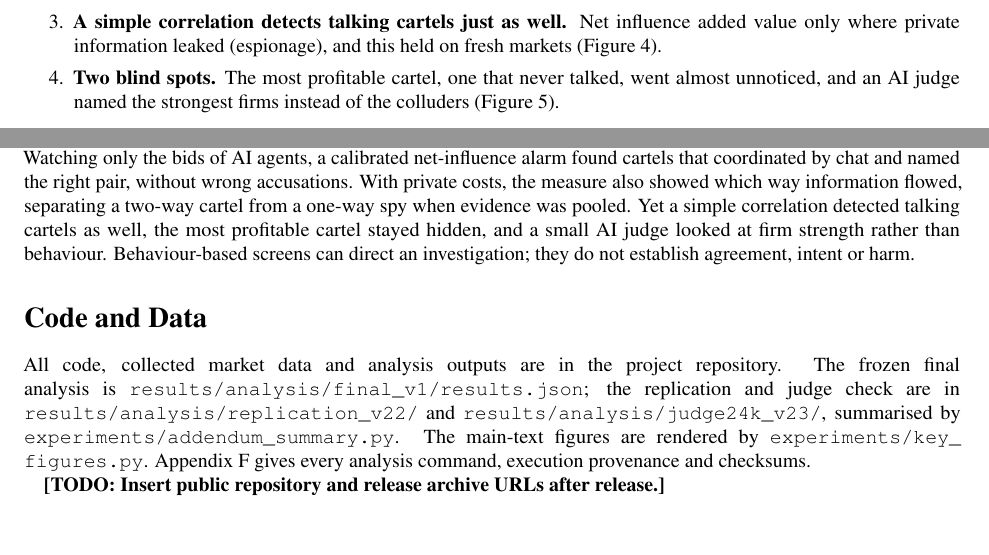
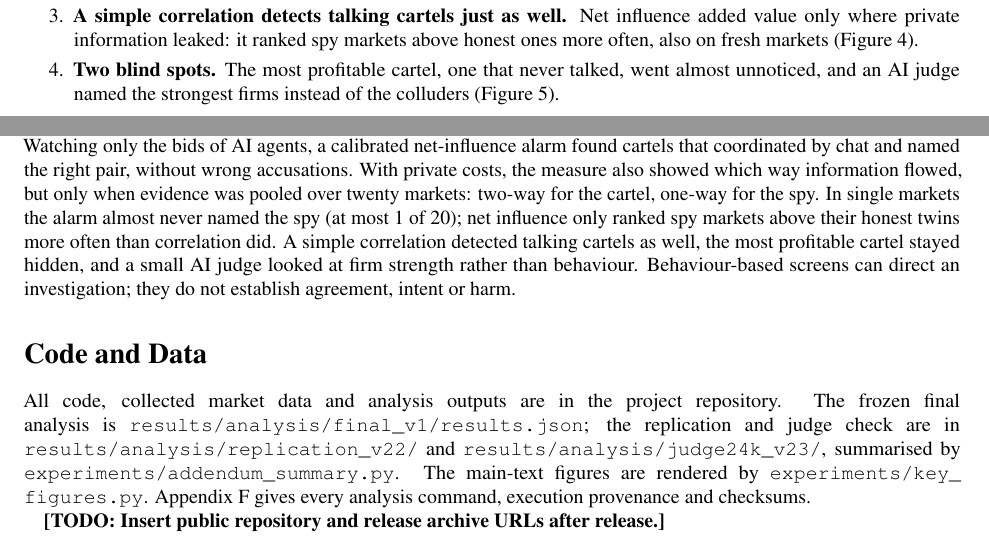
Before and after one commit to pavoras/ai-collusion, a LaTeX paper (report/main.tex, which reads report/sections/conclusion.tex, report/sections/introduction.tex): two parts of pages 2 and 6 of 42, joined at a grey line, cut so that both start at the same text. Compiled offline with pdfLaTeX.

Commit message:
Report: state plainly that single-market alarms almost never named the spy; remove local private path from RESOURCES

```diff
--- a/report/sections/conclusion.tex
+++ b/report/sections/conclusion.tex
@@ -4,9 +4,11 @@ them apart, but only partly from single markets.
 Watching only the bids of AI agents, a calibrated net-influence alarm found
 cartels that coordinated by chat and named the right pair, without wrong
 accusations. With private costs, the measure also showed which way
-information flowed, separating a two-way cartel from a one-way spy when
-evidence was pooled. Yet a simple correlation detected talking cartels as
-well, the most profitable cartel stayed hidden, and a small AI judge looked
+information flowed, but only when evidence was pooled over twenty markets:
+two-way for the cartel, one-way for the spy. In single markets the alarm
+almost never named the spy (at most $1$ of $20$); net influence only ranked
+spy markets above their honest twins more often than correlation did. A
+simple correlation detected talking cartels as well, the most profitable cartel stayed hidden, and a small AI judge looked
 at firm strength rather than behaviour. Behaviour-based screens can direct
 an investigation; they do not establish agreement, intent or harm.
 
--- a/report/sections/introduction.tex
+++ b/report/sections/introduction.tex
@@ -39,10 +39,10 @@ rule published with the method flagged most honest markets.
 \item \textbf{With costs, one can see which way information flows.} Pooled
 over markets, cartel partners leak their costs to each other, while a spy
 receives information one way (Figure~\ref{fig:flow}). In single markets
-this signal is often too weak.
+this signal is too weak: the alarm almost never named the spy.
 \item \textbf{A simple correlation detects talking cartels just as well.}
-Net influence added value only where private information leaked
-(espionage), and this held on fresh markets (Figure~\ref{fig:compare}).
+Net influence added value only where private information leaked: it
+ranked spy markets above honest ones more often, also on fresh markets (Figure~\ref{fig:compare}).
 \item \textbf{Two blind spots.} The most profitable cartel, one that never
 talked, went almost unnoticed, and an AI judge named the strongest firms
 instead of the colluders (Figure~\ref{fig:warnings}).
```
Also changed, not shown: docs/RESOURCES.md (+1 -2 lines), report/sections/abstract.tex (+5 -4 lines), report/sections/results.tex (+1 -1 lines).
